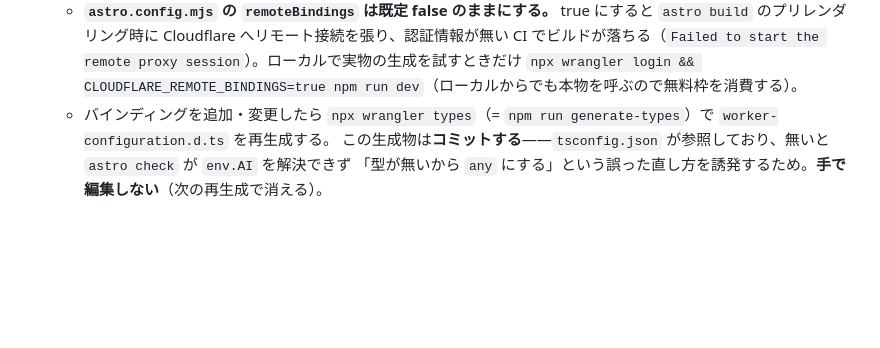
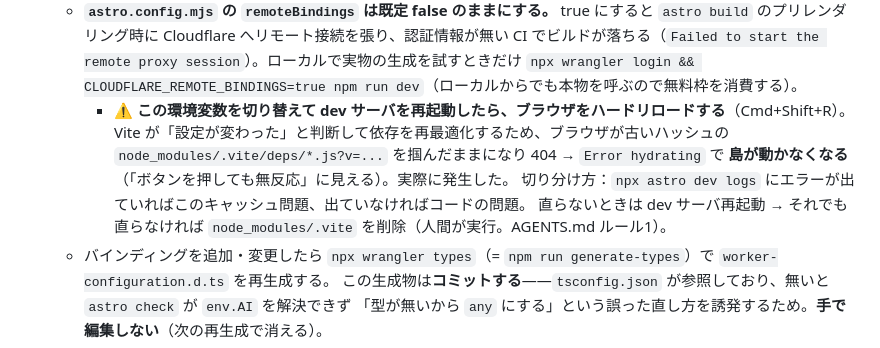
Before and after one commit to rinyaaa/portfolio-v2, a Markdown page: CLAUDE.md, the part around the change. Rendered like a GitHub page; blank space fills up the shorter version.

Commit message:
docs: CLAUDE.mdにdevサーバ再起動時のハードリロードに関する注意事項を追加

```diff
--- a/CLAUDE.md
+++ b/CLAUDE.md
@@ -170,6 +170,12 @@ Dialog などに使う。
     `Origin` 判定は偽装可能でボット対策にはならないが、Free なら超過が課金ではなくエラーになるため被害は「その日答えられない」で止まる、という前提で
     Turnstile を入れない判断をしている（`docs/plans/2026-09-10-rinya-ai-workers-ai.md`）。**Paid に上げるなら、先に Turnstile か KV の日次上限を入れること。**
   - **`astro.config.mjs` の `remoteBindings` は既定 false のままにする。** true にすると `astro build` のプリレンダリング時に Cloudflare へリモート接続を張り、認証情報が無い CI でビルドが落ちる（`Failed to start the remote proxy session`）。ローカルで実物の生成を試すときだけ `npx wrangler login && CLOUDFLARE_REMOTE_BINDINGS=true npm run dev`（ローカルからでも本物を呼ぶので無料枠を消費する）。
+    - ⚠️ **この環境変数を切り替えて dev サーバを再起動したら、ブラウザをハードリロードする**（Cmd+Shift+R）。
+      Vite が「設定が変わった」と判断して依存を再最適化するため、ブラウザが古いハッシュの
+      `node_modules/.vite/deps/*.js?v=...` を掴んだままになり 404 → `Error hydrating` で
+      **島が動かなくなる**（「ボタンを押しても無反応」に見える）。実際に発生した。
+      切り分け方：`npx astro dev logs` にエラーが出ていればこのキャッシュ問題、出ていなければコードの問題。
+      直らないときは dev サーバ再起動 → それでも直らなければ `node_modules/.vite` を削除（人間が実行。AGENTS.md ルール1）。
   - バインディングを追加・変更したら `npx wrangler types`（= `npm run generate-types`）で `worker-configuration.d.ts` を再生成する。
     この生成物は**コミットする**——`tsconfig.json` が参照しており、無いと `astro check` が `env.AI` を解決できず
     「型が無いから `any` にする」という誤った直し方を誘発するため。**手で編集しない**（次の再生成で消える）。
```
